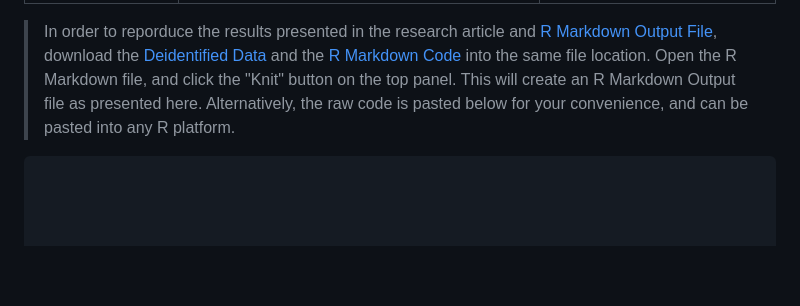
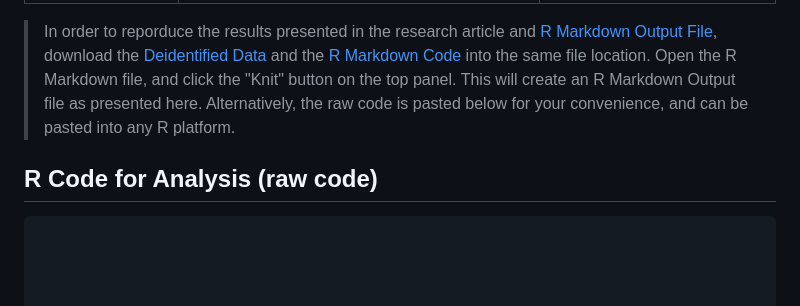
Before and after one commit to Stop-Soldier-Suicide/Vet-Communication-Intervention, a Markdown page: README.md, the part around the change. Drawn GitHub-style; blank space fills up the shorter version.

````diff
--- a/README.md
+++ b/README.md
@@ -25,6 +25,7 @@ Despite the investment of public resources to fight staggering suicide rates amo
 
 > In order to reporduce the results presented in the research article and [R Markdown Output File](), download the [Deidentified Data](SSS_Poll_wVAQuestions.csv) and the [R Markdown Code]() into the same file location. Open the R Markdown file, and click the "Knit" button on the top panel. This will create an R Markdown Output file as presented here. Alternatively, the raw code is pasted below for your convenience, and can be pasted into any R platform.
 
+## R Code for Analysis (raw code)
 
 ```ruby
 
````
